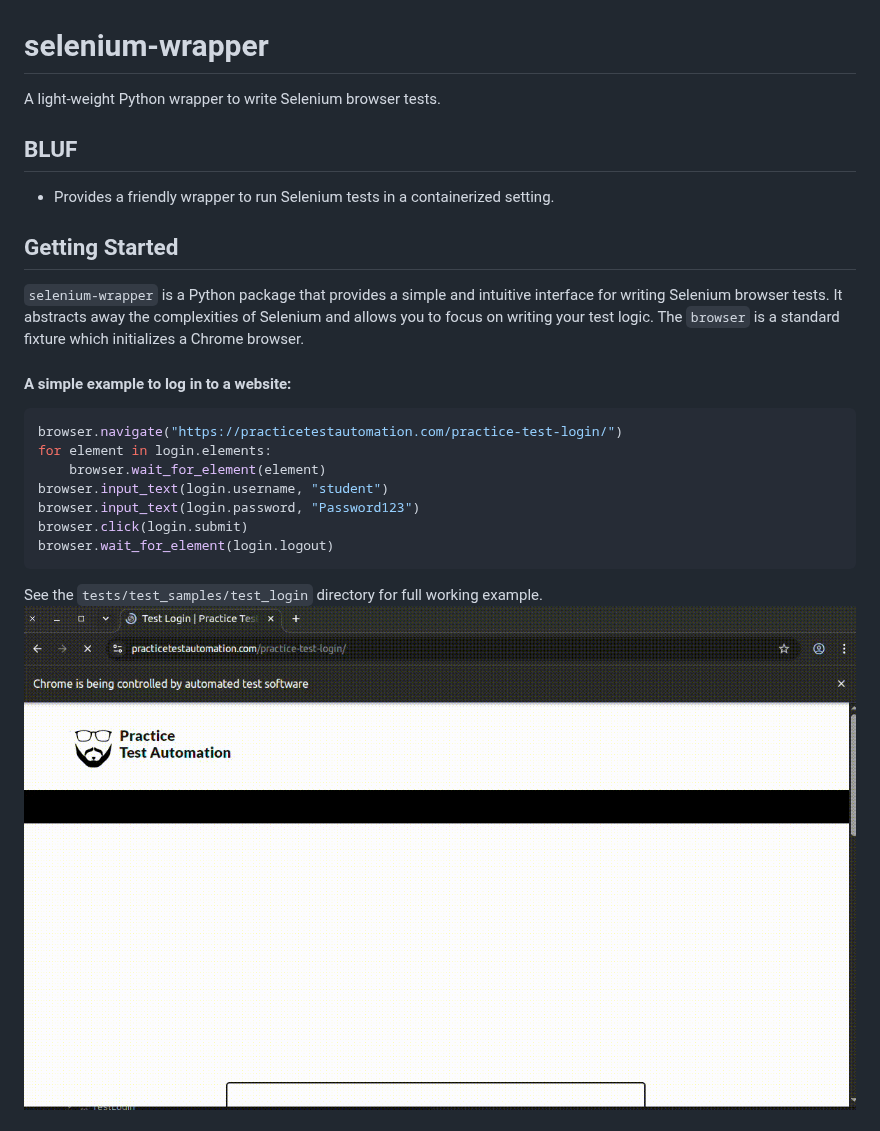
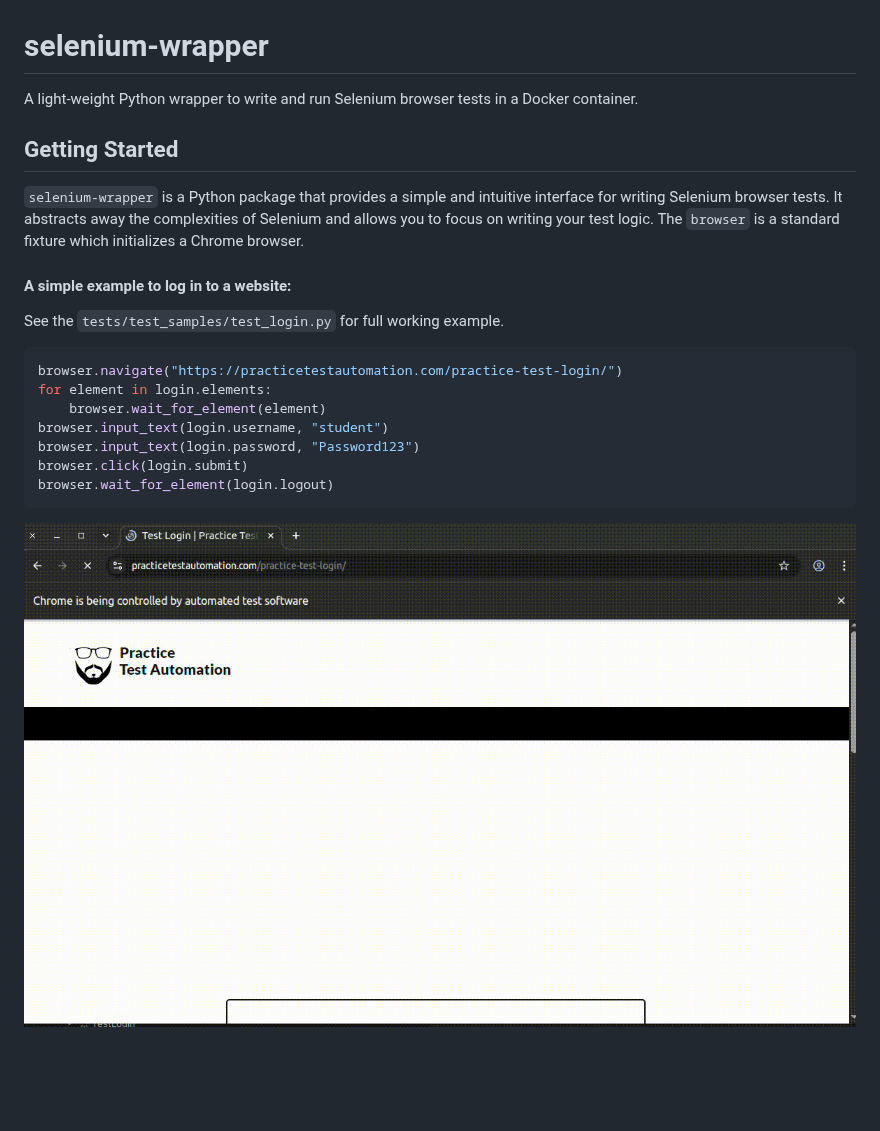
Before and after one commit to athulpg007/selenium-wrapper, a Markdown page: README.md, the part around one of its changes. GitHub-like rendering; blank space fills up the shorter version.

````diff
--- a/README.md
+++ b/README.md
@@ -1,14 +1,12 @@
 # selenium-wrapper
 
-A light-weight Python wrapper to write Selenium browser tests.
-
-## BLUF
-- Provides a friendly wrapper to run Selenium tests in a containerized setting.
+A light-weight Python wrapper to write and run Selenium browser tests in a Docker container.
 
 ## Getting Started
 `selenium-wrapper` is a Python package that provides a simple and intuitive interface for writing Selenium browser tests. It abstracts away the complexities of Selenium and allows you to focus on writing your test logic. The `browser` is a standard fixture which initializes a Chrome browser.
 
 #### A simple example to log in to a website:
+See the `tests/test_samples/test_login.py` for full working example.
 ```python
 browser.navigate("https://practicetestautomation.com/practice-test-login/")
 for element in login.elements:
@@ -18,6 +16,5 @@ browser.input_text(login.password, "Password123")
 browser.click(login.submit)
 browser.wait_for_element(login.logout)
 ```
-See the `tests/test_samples/test_login` directory for full working example.
-![Login Example](media/examples/example-01.gif)
+![Login example](media/examples/login.gif)
 
````
Also changed, not shown: other parts of README.md (+39 -24 lines), media/examples/flatpickr.gif (added), media/examples/login.gif (renamed from media/examples/example-01.gif), media/examples/satcat.gif (added), media/examples/weather_gov.gif (added), media/examples/wiki_file_download.gif (added).
